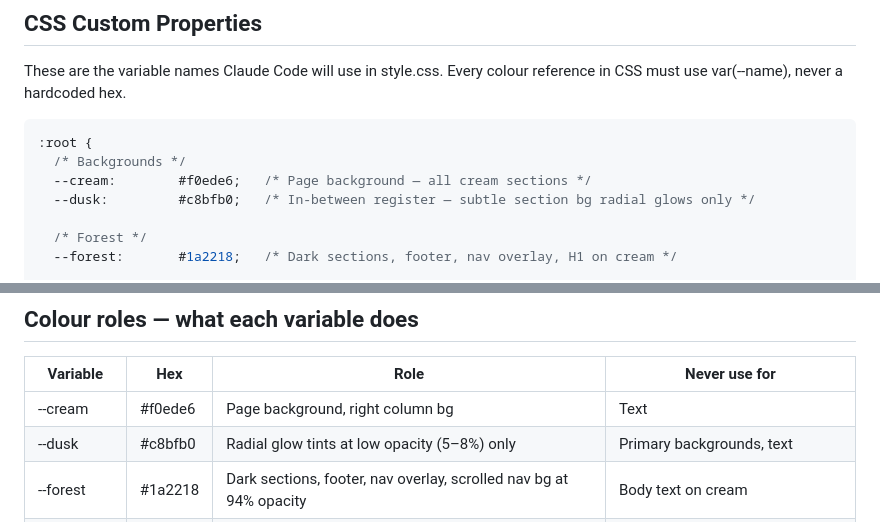
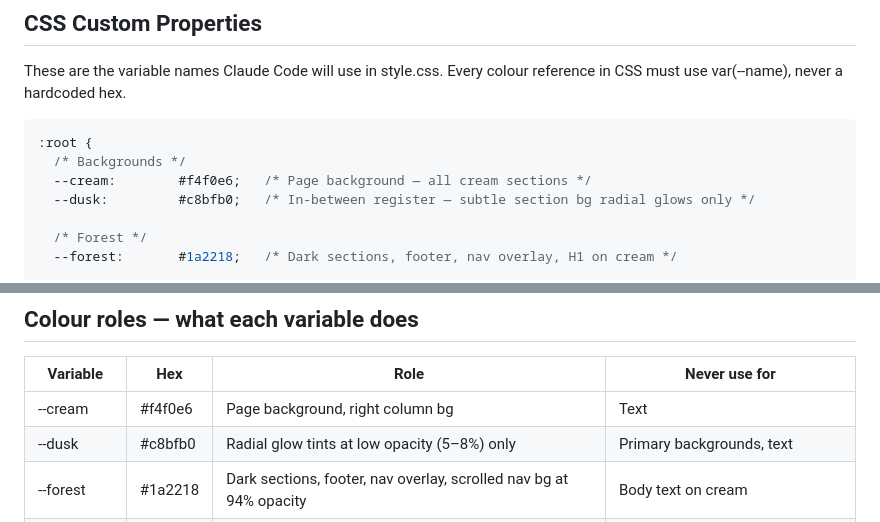
Before and after one commit to dreamwylder-design/wayfinding-practice, a Markdown page: brand.md, 2 parts joined by grey strips. Rendered like a GitHub page.

Commit message:
Updated with new colors

````diff
--- a/brand.md
+++ b/brand.md
@@ -15,7 +15,7 @@ Every colour reference in CSS must use var(--name), never a hardcoded hex.
 ```css
 :root {
   /* Backgrounds */
-  --cream:        #f0ede6;   /* Page background — all cream sections */
+  --cream:        #f4f0e6;   /* Page background — all cream sections */
   --dusk:         #c8bfb0;   /* In-between register — subtle section bg radial glows only */
 
   /* Forest */
@@ -48,7 +48,7 @@ Every colour reference in CSS must use var(--name), never a hardcoded hex.
 
 | Variable | Hex | Role | Never use for |
 |---|---|---|---|
-| --cream | #f0ede6 | Page background, right column bg | Text |
+| --cream | #f4f0e6 | Page background, right column bg | Text |
 | --dusk | #c8bfb0 | Radial glow tints at low opacity (5–8%) only | Primary backgrounds, text |
 | --forest | #1a2218 | Dark sections, footer, nav overlay, scrolled nav bg at 94% opacity | Body text on cream |
 | --amber-gold | #c8922a | Amber divider core, pull quote left border | Backgrounds, body text |
````
